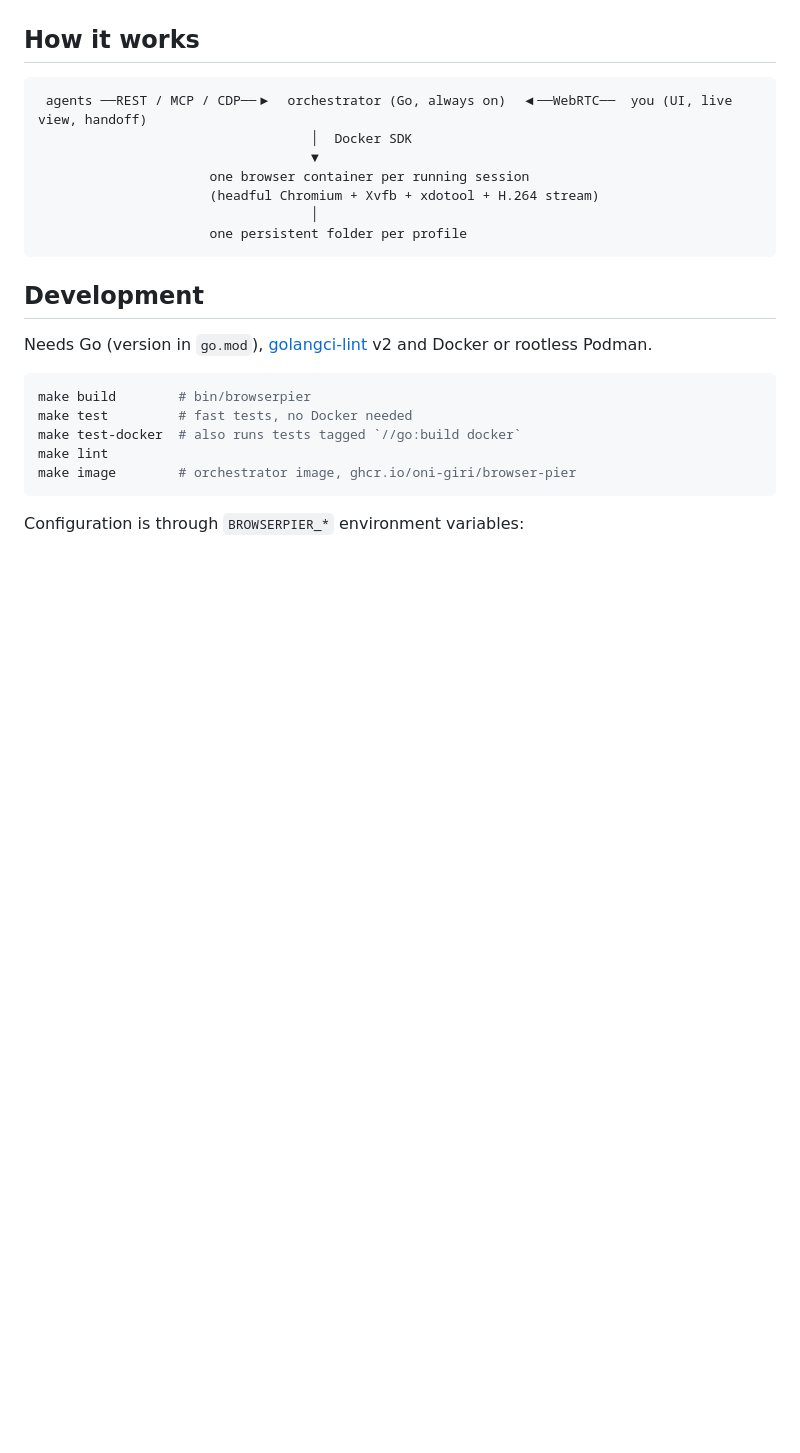
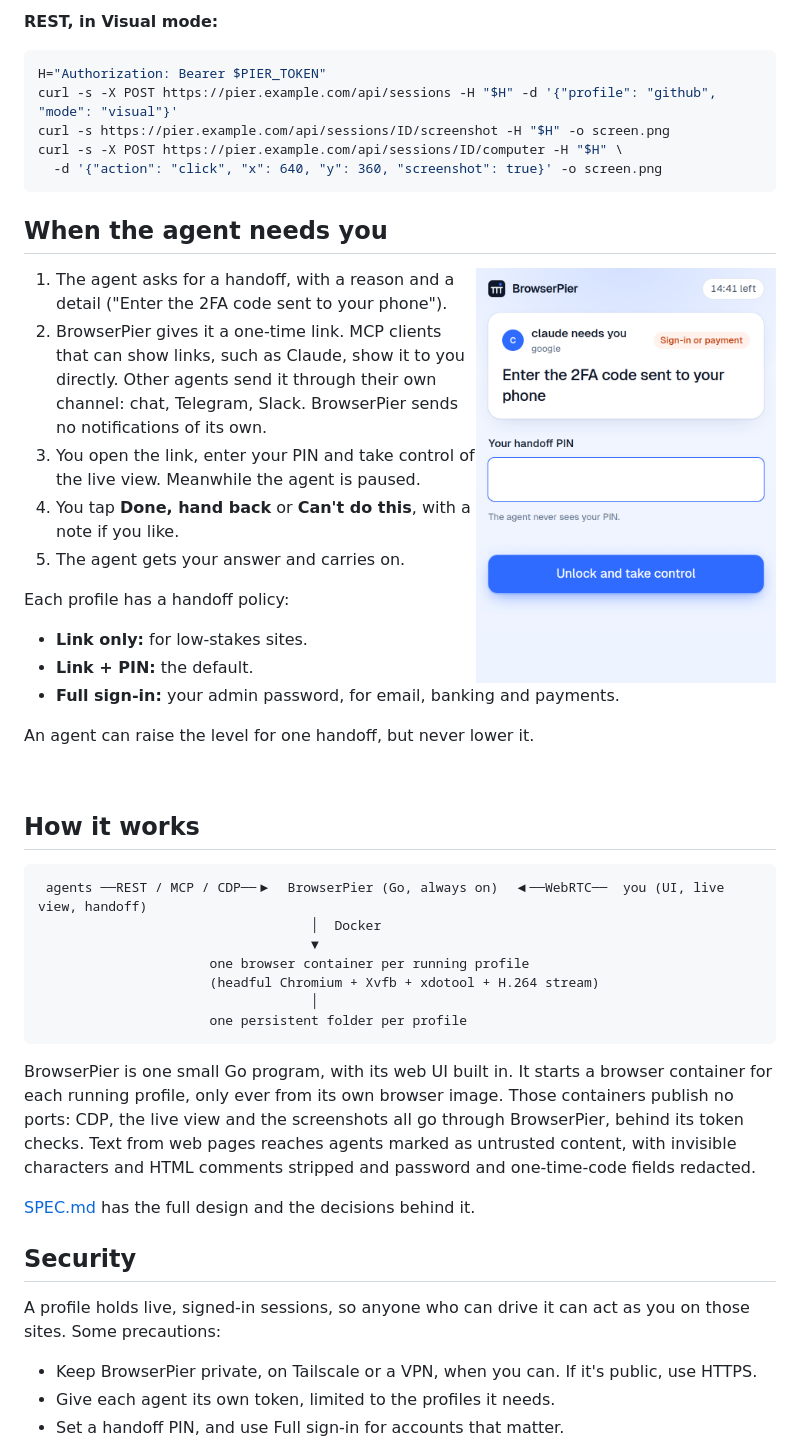
Before and after one commit to Oni-giri/browser-pier, a Markdown page: README.md, the part around one of its changes. Drawn GitHub-style; pictures changed too: docs/images/handoff-phone.png (added); blank space fills up the shorter version.

````diff
--- a/README.md
+++ b/README.md
@@ -21,27 +95,52 @@ First release: **0.1.0**. See [CHANGELOG.md](CHANGELOG.md), and [deploy/README.m
+**REST, in Visual mode:**
+
+```sh
+H="Authorization: Bearer $PIER_TOKEN"
+curl -s -X POST https://pier.example.com/api/sessions -H "$H" -d '{"profile": "github", "mode": "visual"}'
+curl -s https://pier.example.com/api/sessions/ID/screenshot -H "$H" -o screen.png
+curl -s -X POST https://pier.example.com/api/sessions/ID/computer -H "$H" \
+  -d '{"action": "click", "x": 640, "y": 360, "screenshot": true}' -o screen.png
+```
+
+## When the agent needs you
+
+<img src="docs/images/handoff-phone.png" alt="A handoff on a phone: claude needs you on google to enter the 2FA code, and asks for the handoff PIN" width="300" align="right">
+
+1. The agent asks for a handoff, with a reason and a detail ("Enter the 2FA code sent to your phone").
+2. BrowserPier gives it a one-time link. MCP clients that can show links, such as Claude, show it to you directly. Other agents send it through their own channel: chat, Telegram, Slack. BrowserPier sends no notifications of its own.
+3. You open the link, enter your PIN and take control of the live view. Meanwhile the agent is paused.
+4. You tap **Done, hand back** or **Can't do this**, with a note if you like.
+5. The agent gets your answer and carries on.
+
+Each profile has a handoff policy:
+- **Link only:** for low-stakes sites.
+- **Link + PIN:** the default.
+- **Full sign-in:** your admin password, for email, banking and payments.
+
+An agent can raise the level for one handoff, but never lower it.
+
+<br clear="right">
 
 ## How it works
 
 ```
- agents ──REST / MCP / CDP──▶  orchestrator (Go, always on)  ◀──WebRTC──  you (UI, live view, handoff)
-                                   │  Docker SDK
+ agents ──REST / MCP / CDP──▶  BrowserPier (Go, always on)  ◀──WebRTC──  you (UI, live view, handoff)
+                                   │  Docker
                                    ▼
-                      one browser container per running session
+                      one browser container per running profile
                       (headful Chromium + Xvfb + xdotool + H.264 stream)
                                    │
                       one persistent folder per profile
 ```
 
-## Development
+BrowserPier is one small Go program, with its web UI built in. It starts a browser container for each running profile, only ever from its own browser image. Those containers publish no ports: CDP, the live view and the screenshots all go through BrowserPier, behind its token checks. Text from web pages reaches agents marked as untrusted content, with invisible characters and HTML comments stripped and password and one-time-code fields redacted.
 
-Needs Go (version in `go.mod`), [golangci-lint](https://golangci-lint.run) v2 and Docker or rootless Podman.
+[SPEC.md](SPEC.md) has the full design and the decisions behind it.
 
-```sh
-make build        # bin/browserpier
-make test         # fast tests, no Docker needed
-make test-docker  # also runs tests tagged `//go:build docker`
-make lint
-make image        # orchestrator image, ghcr.io/oni-giri/browser-pier
-```
+## Security
 
-Configuration is through `BROWSERPIER_*` environment variables:
+A profile holds live, signed-in sessions, so anyone who can drive it can act as you on those sites. Some precautions:
+- Keep BrowserPier private, on Tailscale or a VPN, when you can. If it's public, use HTTPS.
+- Give each agent its own token, limited to the profiles it needs.
+- Set a handoff PIN, and use Full sign-in for accounts that matter.
 
````
Also changed, not shown: other parts of README.md (+94 -52 lines), docs/images/live-view.png (added), docs/images/overview.png (added).
